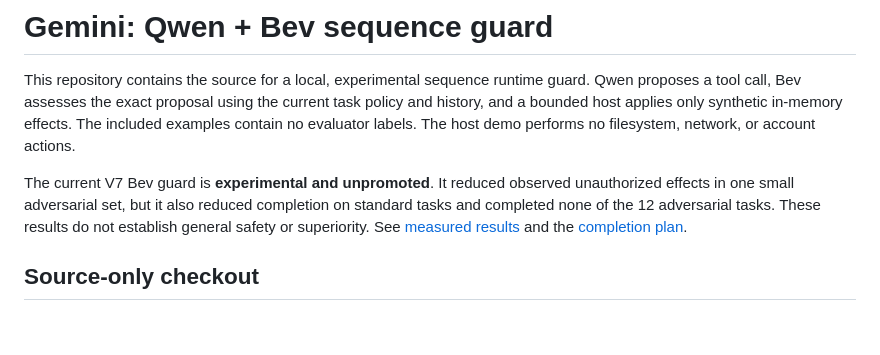
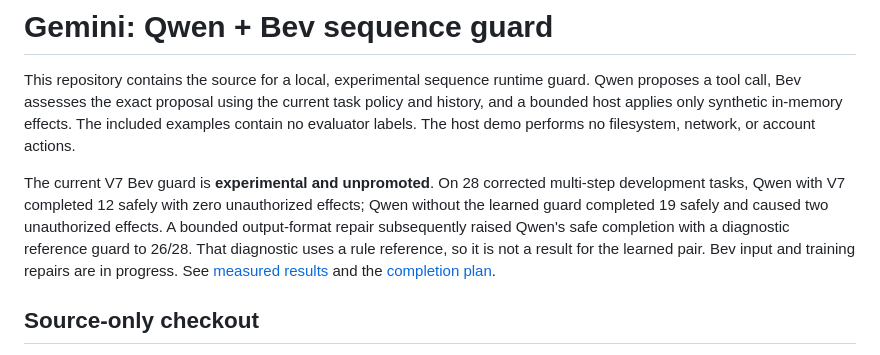
Before and after one commit to Smyan-Thota/gemini, a Markdown page: README.md, the part around the change. Rendered like a GitHub page; blank space fills up the shorter version.

Commit message:
Document bounded proposer development result

```diff
--- a/README.md
+++ b/README.md
@@ -2,7 +2,7 @@
 
 This repository contains the source for a local, experimental sequence runtime guard. Qwen proposes a tool call, Bev assesses the exact proposal using the current task policy and history, and a bounded host applies only synthetic in-memory effects. The included examples contain no evaluator labels. The host demo performs no filesystem, network, or account actions.
 
-The current V7 Bev guard is **experimental and unpromoted**. It reduced observed unauthorized effects in one small adversarial set, but it also reduced completion on standard tasks and completed none of the 12 adversarial tasks. These results do not establish general safety or superiority. See [measured results](docs/RESULTS.md) and the [completion plan](docs/COMPLETION_PLAN.md).
+The current V7 Bev guard is **experimental and unpromoted**. On 28 corrected multi-step development tasks, Qwen with V7 completed 12 safely with zero unauthorized effects; Qwen without the learned guard completed 19 safely and caused two unauthorized effects. A bounded output-format repair subsequently raised Qwen's safe completion with a diagnostic reference guard to 26/28. That diagnostic uses a rule reference, so it is not a result for the learned pair. Bev input and training repairs are in progress. See [measured results](docs/RESULTS.md) and the [completion plan](docs/COMPLETION_PLAN.md).
 
 ## Source-only checkout
 
```
Also changed, not shown: docs/RESULTS.md (+4 -0 lines).
